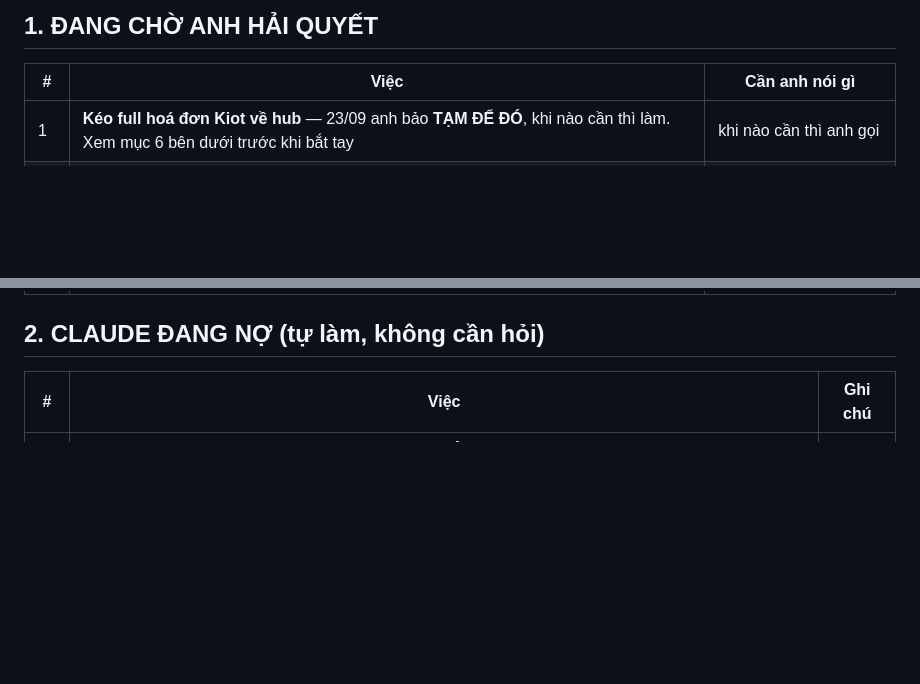
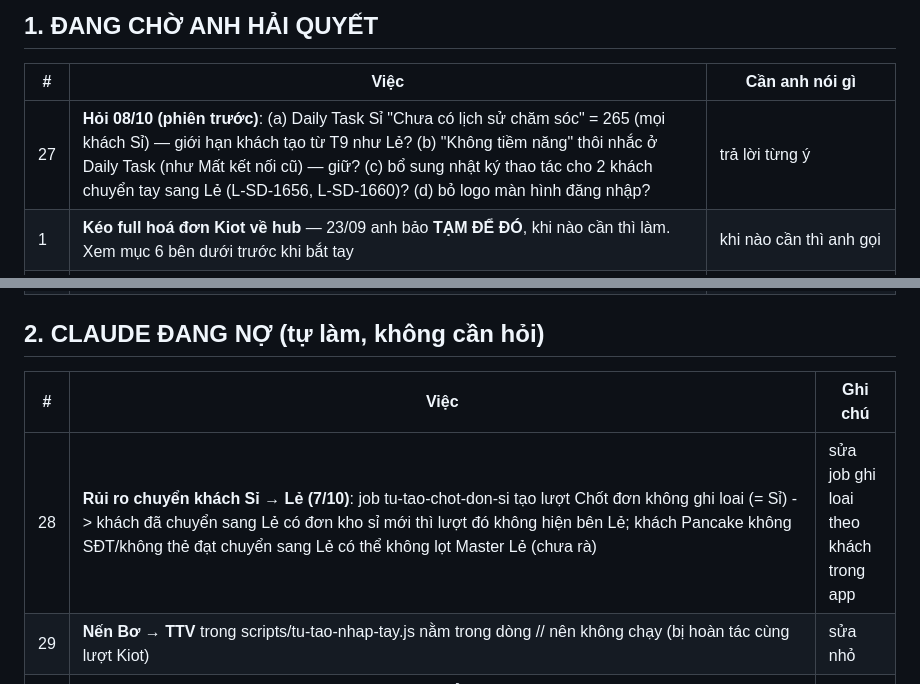
Before and after one commit to hh-vibecode/mkt-sale-app, a Markdown page: VIEC.md, 2 parts joined by grey strips. Drawn GitHub-style; blank space fills up the shorter version.

Commit message:
VIEC: ghi viec cho anh quyet + no ton dong phien 07/10
Co-Authored-By: Claude Opus 5.5 <noreply@anthropic.com>

```diff
--- a/VIEC.md
+++ b/VIEC.md
@@ -15,6 +15,7 @@
 
 | # | Việc | Cần anh nói gì |
 |---|---|---|
+| 27 | **Hỏi 08/10 (phiên trước)**: (a) Daily Task Sỉ "Chưa có lịch sử chăm sóc" = 265 (mọi khách Sỉ) — giới hạn khách tạo từ T9 như Lẻ? (b) "Không tiềm năng" thôi nhắc ở Daily Task (như Mất kết nối cũ) — giữ? (c) bổ sung nhật ký thao tác cho 2 khách chuyển tay sang Lẻ (L-SD-1656, L-SD-1660)? (d) bỏ logo màn hình đăng nhập? | trả lời từng ý |
 | 1 | **Kéo full hoá đơn Kiot về hub** — 23/09 anh bảo **TẠM ĐỂ ĐÓ**, khi nào cần thì làm. Xem mục 6 bên dưới trước khi bắt tay | khi nào cần thì anh gọi |
 | 4 | **Soát đơn huỷ / phiếu tạm** — 925/3.029 đơn Kiot đang huỷ (30%), 640 phiếu tạm không cọc (22,6 tỷ). Nghi lỗi quy trình Sale | có dựng mục soát không |
 | 19 | **Cột Mess ở báo cáo MKT** lệch Ads Manager: app lấy "Lượt bắt đầu cuộc trò chuyện" (Mass tệp T9 = 76), Ads Manager anh xem "Tổng số người liên hệ nhắn tin" (86) / "Người liên hệ nhắn tin mới" (67). "Lượt mua" Meta (3) = sự kiện tạo/gửi đơn trong Messenger, 10 đơn Pancake của 2 QC đó đều Mới 0đ → app tính 0 | giữ 76 hay đổi 86/67? có thêm cột "Lượt mua (Meta)" để đối chiếu không |
@@ -25,6 +26,8 @@
 
 | # | Việc | Ghi chú |
 |---|---|---|
+| 28 | **Rủi ro chuyển khách Sỉ → Lẻ (7/10)**: job tu-tao-chot-don-si tạo lượt Chốt đơn không ghi loai (= Sỉ) -> khách đã chuyển sang Lẻ có đơn kho sỉ mới thì lượt đó không hiện bên Lẻ; khách Pancake không SĐT/không thẻ đạt chuyển sang Lẻ có thể không lọt Master Lẻ (chưa rà) | sửa job ghi loai theo khách trong app |
+| 29 | **Nến Bơ → TTV** trong scripts/tu-tao-nhap-tay.js nằm trong dòng // nên không chạy (bị hoàn tác cùng lượt Kiot) | sửa nhỏ |
 | 26 | **Đối soát doanh thu Kiot ↔ app (anh dặn 2/10, CHỈ từ 1/1/2026, trước đó không cần)**: dựng mục đối soát trong app, từng tháng. Lần đo đầu (2/10, script `scratchpad/doi-soat.js`): Kiot (đơn đặt hàng chưa huỷ + HĐ bán thẳng) 33,39 tỷ vs app 19,21 tỷ (57,5%). Lệch: **vãng lai không mã khách 1.440 phiếu 6,75 tỷ** (app tính theo khách nên không có chỗ) · **phiếu tạm chưa dấu vết tiền 104 phiếu 5,28 tỷ** (đúng luật, là báo giá) · **khách có mã nhưng app chưa có 32 phiếu 2,12 tỷ** (chủ yếu phiếu tạm của khách chưa có tiền: Hoàng Long HCM ~1 tỷ, Thầy Thiền 445tr, NPP Hà Huy…) · mã chung "khách lẻ" 21tr. Chờ anh chọn: có thêm dòng "Khách vãng lai" vào báo cáo để tổng khớp Kiot không | anh chọn cách hiện vãng lai, rồi làm |
 | 25 | **Rủi ro mở ngày 30/9 (chờ anh chọn cách xử)**: (a) Sale nào cũng sửa được **Nguồn khách / Kênh** trong hồ sơ — đổi Online↔Offline làm đổi luật cắt doanh thu và rút khách khỏi báo cáo MKT, nên có thể lệch số (vẫn có nhật ký ai sửa); đề xuất chỉ admin sửa Nguồn. (b) Lẻ đã chốt giờ sửa được gần hết ô (trước khoá "hồ sơ đóng"). (c) Lưu ở chế độ sửa Lẻ mới chạy thử phần hiển thị, CHƯA bấm Lưu thật trên web. (d) #335 Dao Thi Nhu nối KH005765 "KB Đồ thờ Huy Hoàng" chỉ vì trùng SĐT, tên khác hẳn. (e) ĐÃ XONG 30/9: anh bảo Loan Nguyễn - Malaysia (L-CT2-0107) về lại KH SỈ → thẻ "LEAD TIỀM NĂNG, KH SỈ", Sale Minh Oanh. (f) ĐÃ XONG 30/9: 2 khách kênh "Khác" GIỮ ở nguồn Khác. (g) File `mkt-dev-env.local.txt` (chứa khoá) vẫn còn trên máy. (h) **30/9 lộ PANCAKE_SESSION_TOKEN trong hội thoại**: lệnh soát tên dòng file `qc-cskh/qc-keys.local.txt` chỉ che được giá trị cùng dòng, token nằm dòng dưới nên in nguyên văn ra kết quả lệnh. Không lên GitHub hay web. Muốn chắc: đăng xuất / đăng nhập lại Pancake để lấy token mới, rồi thay ở secrets GitHub của CẢ 2 repo + 2 file khoá + môi trường cloud. Bài học: soát file khoá chỉ in TÊN (`grep -o '^[A-Z_]*'`), không in dòng nào khác. (i) Mã truy cập app QC anh dán vào hội thoại 30/9 để chụp ảnh LinkedIn → muốn chắc thì bấm "Đổi mã" trong app QC. (j) App QC vẫn gọi Sale theo tên Pancake ("Vân Ngọc", "Chánh Tâm Ngọc Diệp"), app MKT đã quy về tên chuẩn → báo phiên QC nếu muốn thống nhất | anh chọn từng mục |
 | 24 | **Chờ anh chọn**: mục trong Nhập Liệu liệt kê khách job vừa tạo đơn / job bỏ qua (7 ngày) kèm câu khách nhắn, để Sale soát (em đề xuất làm trước trong #22) | hỏi lại anh khi quay lại luồng Sale |
```
